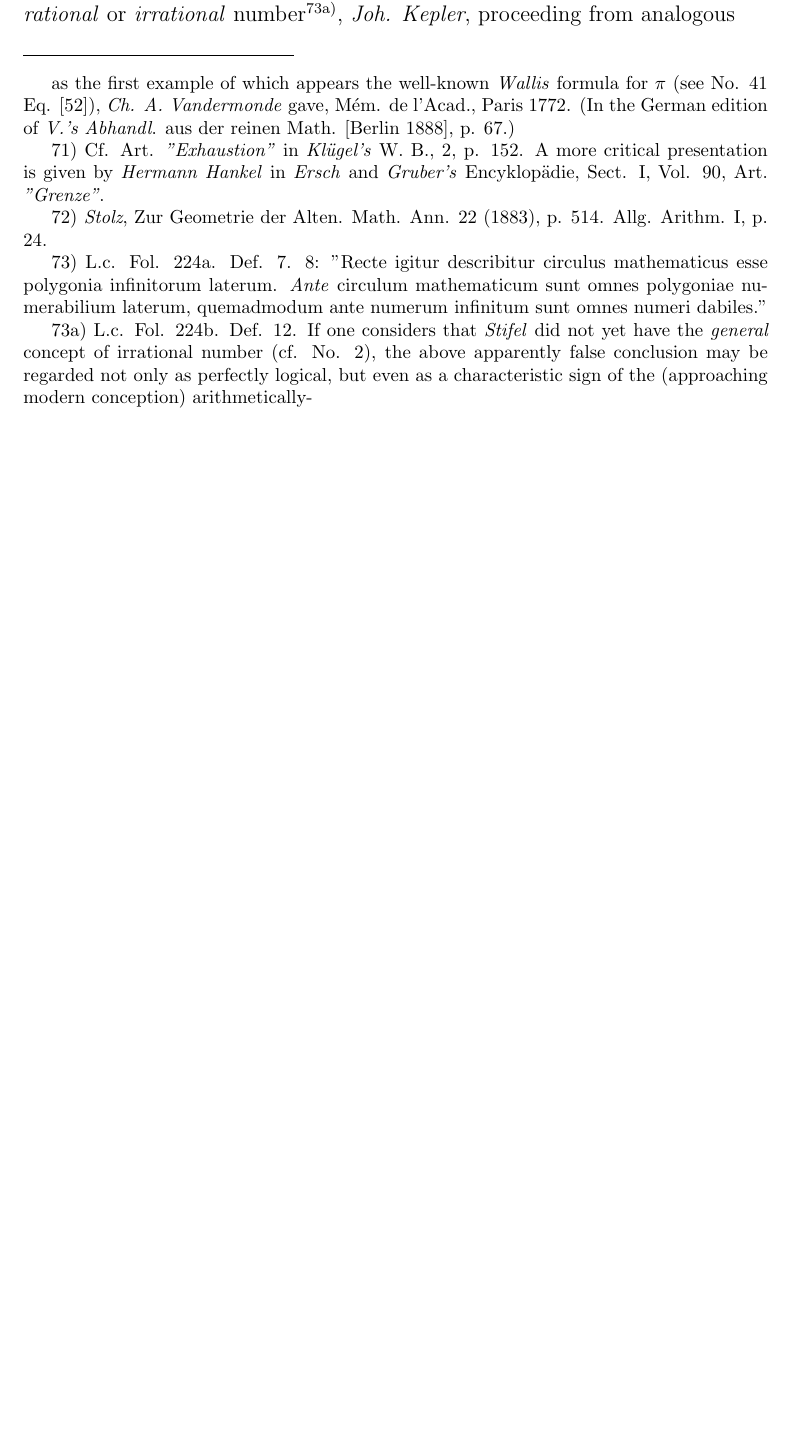
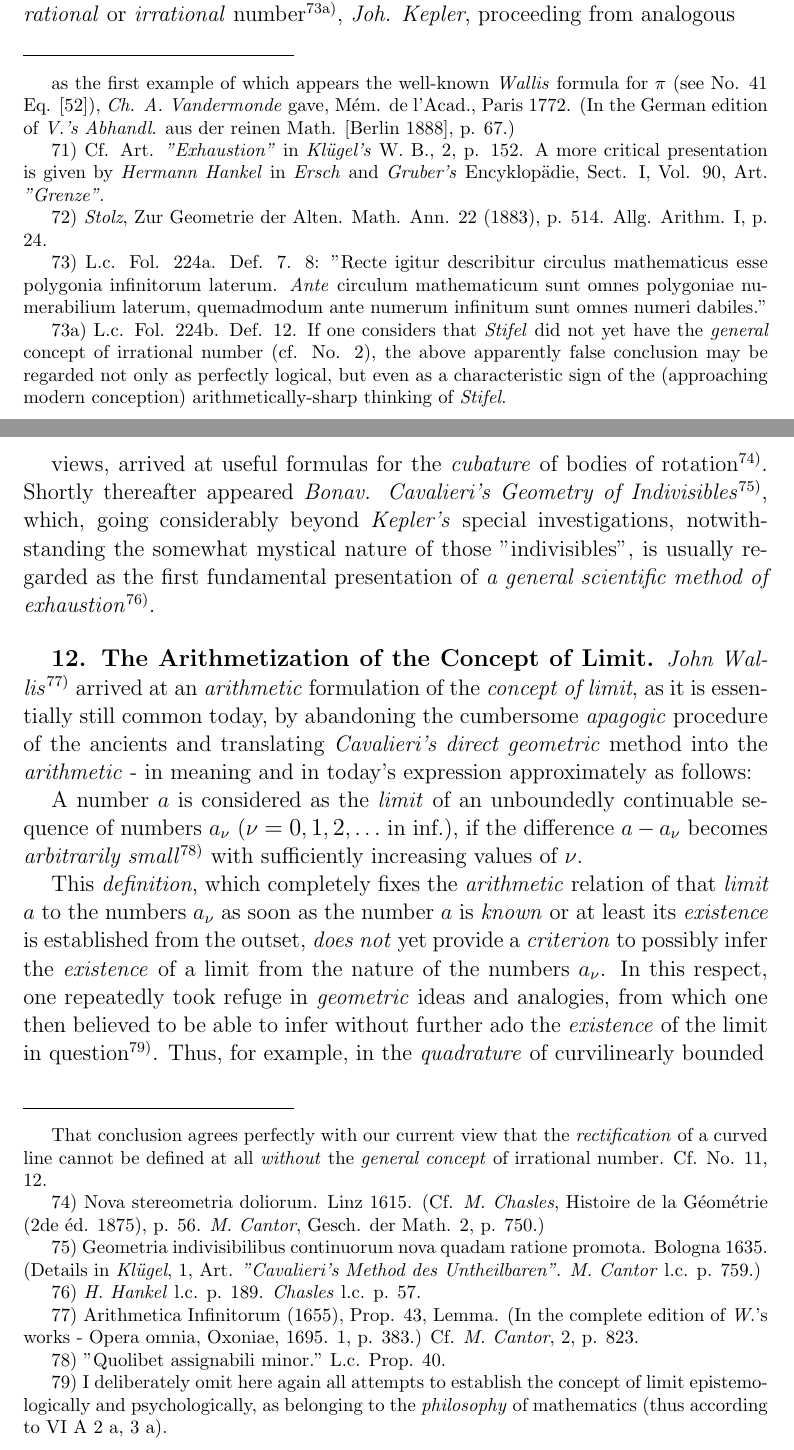
Before and after one commit to VahidGh/Encyclopedia-of-Mathematical-Sciences-Including-Their-Applications, a LaTeX book (translations/volume-1/EMWv1.tex, which reads translations/volume-1/pages/page101.tex, translations/volume-1/pages/page102.tex, translations/volume-1/pages/page103.tex): part of page 101 of 101 before the commit and two parts of pages 101 and 102 of 104 after it, the two joined at a grey line, cut so that both start at the same text, the shorter picture padded with empty space. Compiled offline with pdfLaTeX.

Commit message:
add pages 102-104

```diff
--- a/translations/volume-1/pages/page101.tex
+++ b/translations/volume-1/pages/page101.tex
@@ -24,6 +22,6 @@ as the first example of which appears the well-known \textit{Wallis} formula for
 
 73) L.c. Fol. 224a. Def. 7. 8: "Recte igitur describitur circulus mathematicus esse polygonia infinitorum laterum. \textit{Ante} circulum mathematicum sunt omnes polygoniae numerabilium laterum, quemadmodum ante numerum infinitum sunt omnes numeri dabiles."
 
-73a) L.c. Fol. 224b. Def. 12. If one considers that \textit{Stifel} did not yet have the \textit{general} concept of irrational number (cf. No. 2), the above apparently false conclusion may be regarded not only as perfectly logical, but even as a characteristic sign of the (approaching modern conception) arithmetically-
+73a) L.c. Fol. 224b. Def. 12. If one considers that \textit{Stifel} did not yet have the \textit{general} concept of irrational number (cf. No. 2), the above apparently false conclusion may be regarded not only as perfectly logical, but even as a characteristic sign of the (approaching modern conception) arithmetically-sharp thinking of \textit{Stifel}.
 
 }
--- /dev/null
+++ b/translations/volume-1/pages/page102.tex
@@ -0,0 +1,34 @@
+\thispagestyle{fancy}
+
+\vspace{0.5cm}
+
+views, arrived at useful formulas for the \textit{cubature} of bodies of rotation\textsuperscript{74)}. Shortly thereafter appeared \textit{Bonav. Cavalieri's Geometry of Indivisibles}\textsuperscript{75)}, which, going considerably beyond \textit{Kepler's} special investigations, notwithstanding the somewhat mystical nature of those "indivisibles", is usually regarded as the first fundamental presentation of \textit{a general scientific method of exhaustion}\textsuperscript{76)}.
+
+\vspace{0.5cm}
+
+\textbf{12. The Arithmetization of the Concept of Limit.} \textit{John Wallis}\textsuperscript{77)} arrived at an \textit{arithmetic} formulation of the \textit{concept of limit}, as it is essentially still common today, by abandoning the cumbersome \textit{apagogic} procedure of the ancients and translating \textit{Cavalieri's direct geometric} method into the \textit{arithmetic} - in meaning and in today's expression approximately as follows:
+
+A number $a$ is considered as the \textit{limit} of an unboundedly continuable sequence of numbers $a_\nu$ ($\nu = 0, 1, 2, \ldots$ in inf.), if the difference $a - a_\nu$ becomes \textit{arbitrarily small}\textsuperscript{78)} with sufficiently increasing values of $\nu$.
+
+This \textit{definition}, which completely fixes the \textit{arithmetic} relation of that \textit{limit} $a$ to the numbers $a_\nu$ as soon as the number $a$ is \textit{known} or at least its \textit{existence} is established from the outset, \textit{does not} yet provide a \textit{criterion} to possibly infer the \textit{existence} of a limit from the nature of the numbers $a_\nu$. In this respect, one repeatedly took refuge in \textit{geometric} ideas and analogies, from which one then believed to be able to infer without further ado the \textit{existence} of the limit in question\textsuperscript{79)}. Thus, for example, in the \textit{quadrature} of curvilinearly bounded
+
+\vfill
+\leftline{\rule{2in}{0.4pt}}
+\vspace{0.2cm}
+{
+\footnotesize
+That conclusion agrees perfectly with our current view that the \textit{rectification} of a curved line cannot be defined at all \textit{without} the \textit{general concept} of irrational number. Cf. No. 11, 12.
+
+74) Nova stereometria doliorum. Linz 1615. (Cf. \textit{M. Chasles}, Histoire de la Géométrie (2de éd. 1875), p. 56. \textit{M. Cantor}, Gesch. der Math. 2, p. 750.)
+
+75) Geometria indivisibilibus continuorum nova quadam ratione promota. Bologna 1635. (Details in \textit{Klügel}, 1, Art. \textit{"Cavalieri's Method des Untheilbaren"}. \textit{M. Cantor} l.c. p. 759.)
+
+76) \textit{H. Hankel} l.c. p. 189. \textit{Chasles} l.c. p. 57.
+
+77) Arithmetica Infinitorum (1655), Prop. 43, Lemma. (In the complete edition of \textit{W}.'s works - Opera omnia, Oxoniae, 1695. 1, p. 383.) Cf. \textit{M. Cantor}, 2, p. 823.
+
+78) "Quolibet assignabili minor." L.c. Prop. 40.
+
+79) I deliberately omit here again all attempts to establish the concept of limit epistemologically and psychologically, as belonging to the \textit{philosophy} of mathematics (thus according to VI A 2 a, 3 a).
+
+}
--- /dev/null
+++ b/translations/volume-1/pages/page103.tex
@@ -0,0 +1,2 @@
+\thispagestyle{fancy}
+\fancyhead[LO]{13. The Criterion for the Existence of a Limit Value}
```
Also changed, not shown: translations/volume-1/EMWv1.tex (+0 -1 lines), translations/volume-1/pages/page104.tex (added, +34 -0 lines), translations/volume-1/EMWv1.pdf, translations/volume-1/pages/page101.tex (2 more changed lines), translations/volume-1/pages/page103.tex (23 more changed lines).
